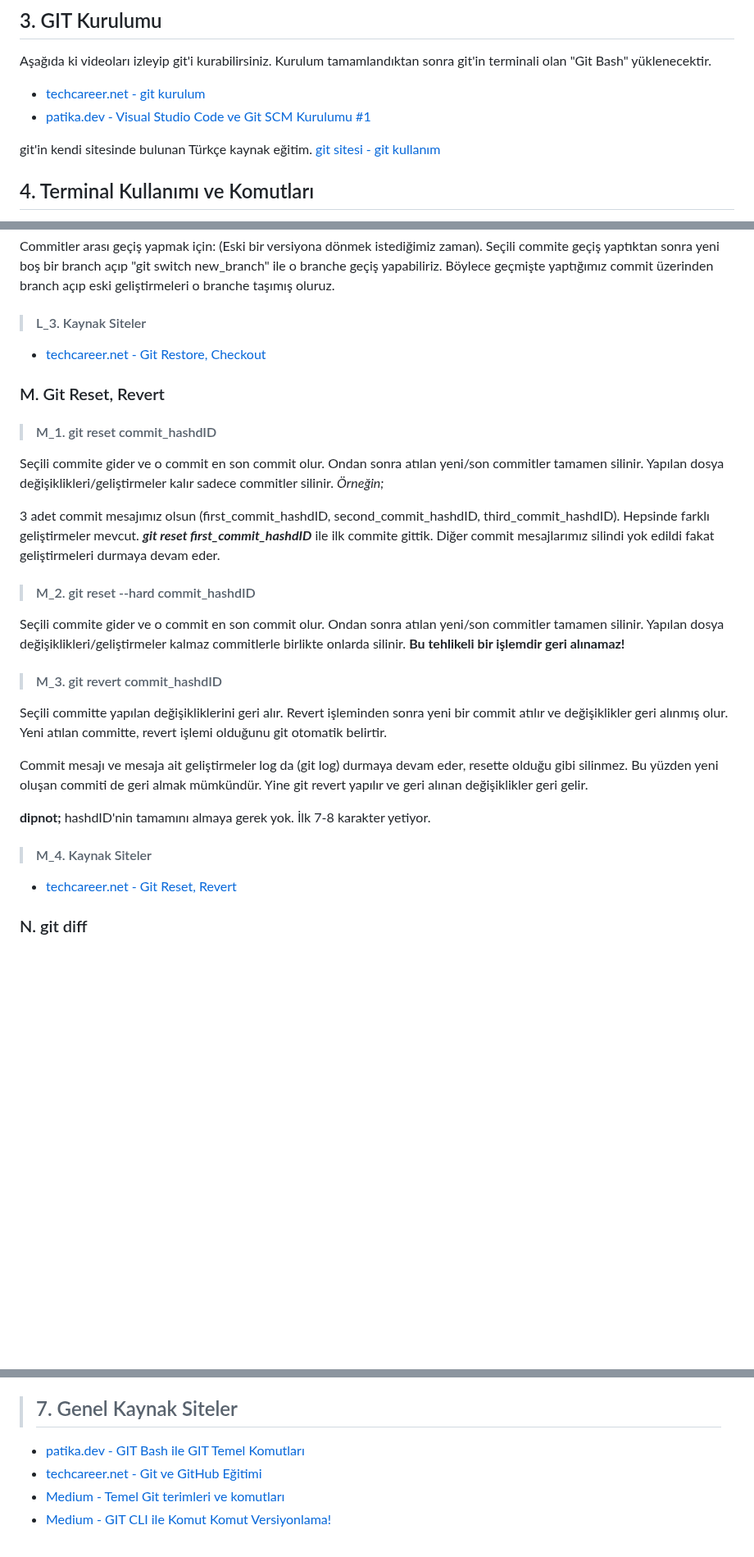
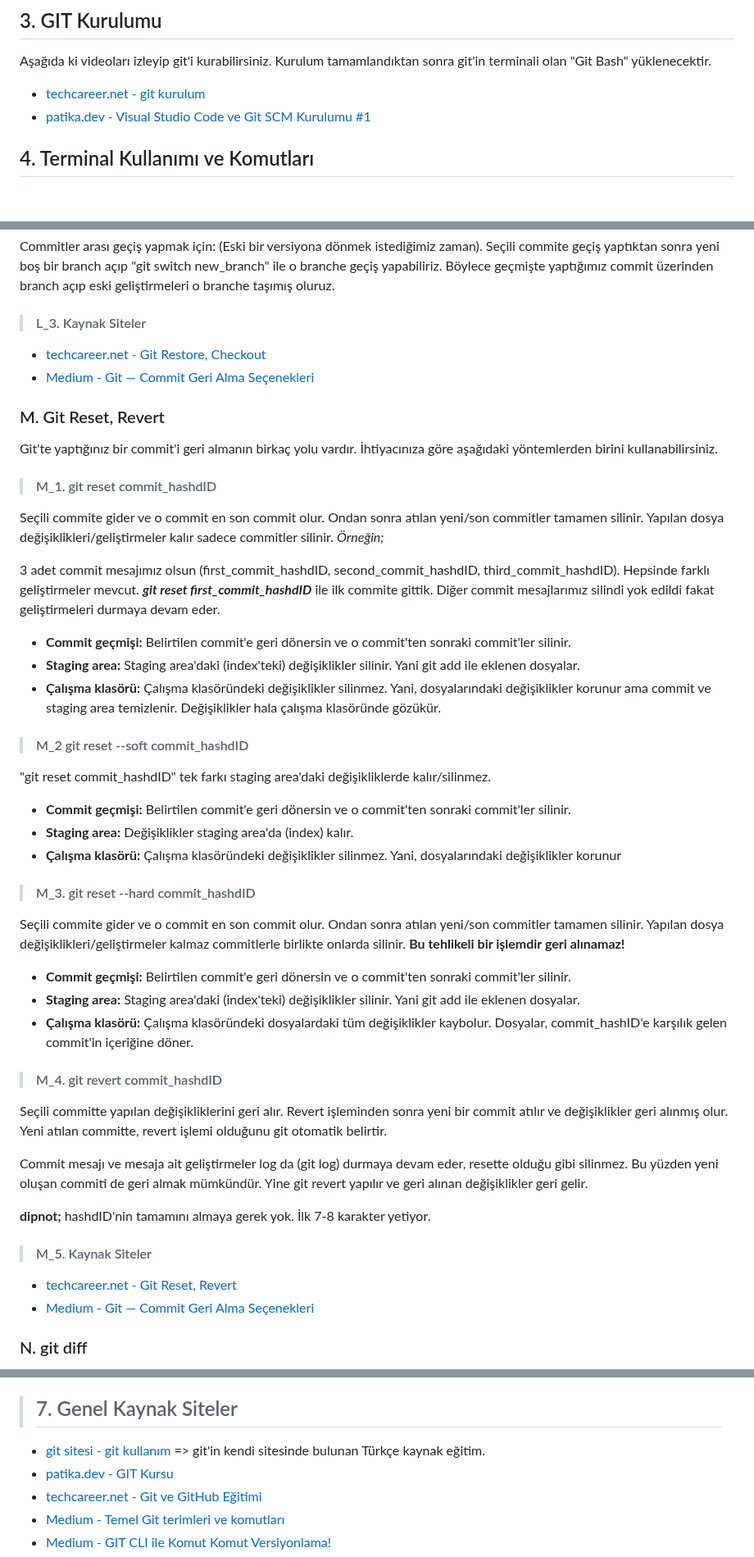
Before and after one commit to MyscherzoTR/Patika.dev-frontEnd-egitimi, a Markdown page: git-ve-github-egitimi/git_ders_notu.md, 3 parts joined by grey strips. Shown at 82% size. Drawn GitHub-style; blank space fills up the shorter version.

Commit message:
update: backEnd-egitimi/git-ve-github-egitimi/git_ders_notu.md
Updated "1. GIT Nedir, Bize Ne Sağlar ve Ne İşe Yarar?", "L. Git Restore, Checkout", "M. Git Reset, Revert", "7. Genel Kaynak Siteler"

 notes.

```diff
--- a/git-ve-github-egitimi/git_ders_notu.md
+++ b/git-ve-github-egitimi/git_ders_notu.md
@@ -53,8 +55,6 @@ Aşağıda ki videoları izleyip git'i kurabilirsiniz. Kurulum tamamlandıktan s
 
 - [techcareer.net - git kurulum](https://www.techcareer.net/courses/git-github-egitimi/4767eadf-4a02-45e4-8f7d-9f594d761223)
 - [patika.dev - Visual Studio Code ve Git SCM Kurulumu #1](https://academy.patika.dev/tr/courses/git/git-kurulumu)
-
-git'in kendi sitesinde bulunan Türkçe kaynak eğitim. [git sitesi - git kullanım](https://git-scm.com/book/tr/v2)
 
 ## 4. Terminal Kullanımı ve Komutları
 
@@ -412,8 +412,11 @@ Commitler arası geçiş yapmak için: (Eski bir versiyona dönmek istediğimiz
 > #### L_3. Kaynak Siteler
 
 - [techcareer.net - Git Restore, Checkout](https://www.techcareer.net/courses/git-github-egitimi/6d22ed0f-4326-4058-9b50-031beeb2c6ed)
+- [Medium - Git — Commit Geri Alma Seçenekleri](https://muratbaseren.medium.com/git-ile-commit-geri-alma-secenekleri-7bf352cf7fed)
 
 ### M. Git Reset, Revert
+
+Git'te yaptığınız bir commit'i geri almanın birkaç yolu vardır. İhtiyacınıza göre aşağıdaki yöntemlerden birini kullanabilirsiniz.
 
 > #### M_1. git reset commit_hashdID
 
@@ -421,11 +424,27 @@ Seçili commite gider ve o commit en son commit olur. Ondan sonra atılan yeni/s
 
 3 adet commit mesajımız olsun (first_commit_hashdID, second_commit_hashdID, third_commit_hashdID). Hepsinde farklı geliştirmeler mevcut. ***git reset first_commit_hashdID*** ile ilk commite gittik. Diğer commit mesajlarımız silindi yok edildi fakat geliştirmeleri durmaya devam eder.
 
-> #### M_2. git reset --hard commit_hashdID
+- **Commit geçmişi:** Belirtilen commit'e geri dönersin ve o commit'ten sonraki commit'ler silinir.
+- **Staging area:** Staging area'daki (index'teki) değişiklikler silinir. Yani git add ile eklenen dosyalar.
+- **Çalışma klasörü:** Çalışma klasöründeki değişiklikler silinmez. Yani, dosyalarındaki değişiklikler korunur ama commit ve staging area temizlenir. Değişiklikler hala çalışma klasöründe gözükür.
+
+> #### M_2 git reset --soft commit_hashdID
+
+"git reset commit_hashdID" tek farkı staging area'daki değişikliklerde kalır/silinmez.
+
+- **Commit geçmişi:** Belirtilen commit'e geri dönersin ve o commit'ten sonraki commit'ler silinir.
+- **Staging area:** Değişiklikler staging area'da (index) kalır.
+- **Çalışma klasörü:** Çalışma klasöründeki değişiklikler silinmez. Yani, dosyalarındaki değişiklikler korunur
+
+> #### M_3. git reset --hard commit_hashdID
 
 Seçili commite gider ve o commit en son commit olur. Ondan sonra atılan yeni/son commitler tamamen silinir. Yapılan dosya değişiklikleri/geliştirmeler kalmaz commitlerle birlikte onlarda silinir. **Bu tehlikeli bir işlemdir geri alınamaz!**
 
-> #### M_3. git revert commit_hashdID
+- **Commit geçmişi:** Belirtilen commit'e geri dönersin ve o commit'ten sonraki commit'ler silinir.
+- **Staging area:** Staging area'daki (index'teki) değişiklikler silinir. Yani git add ile eklenen dosyalar.
+- **Çalışma klasörü:** Çalışma klasöründeki dosyalardaki tüm değişiklikler kaybolur. Dosyalar, commit_hashID'e karşılık gelen commit'in içeriğine döner.
+
+> #### M_4. git revert commit_hashdID
 
 Seçili committe yapılan değişikliklerini geri alır. Revert işleminden sonra yeni bir commit atılır ve değişiklikler geri alınmış olur. Yeni atılan committe, revert işlemi olduğunu git otomatik belirtir.
 
@@ -433,9 +452,10 @@ Commit mesajı ve mesaja ait geliştirmeler log da (git log) durmaya devam eder,
 
 **dipnot;** hashdID'nin tamamını almaya gerek yok. İlk 7-8 karakter yetiyor.
 
-> #### M_4. Kaynak Siteler
+> #### M_5. Kaynak Siteler
 
 - [techcareer.net - Git Reset, Revert](https://www.techcareer.net/courses/git-github-egitimi/97d0c71f-0a17-46ec-8e25-d2dc1dcc4815)
+- [Medium - Git — Commit Geri Alma Seçenekleri](https://muratbaseren.medium.com/git-ile-commit-geri-alma-secenekleri-7bf352cf7fed)
 
 ### N. git diff
 
@@ -560,7 +580,8 @@ H. - git rebase => Detaylı araştır.
 
 > ## 7. Genel Kaynak Siteler
 
-- [patika.dev - GIT Bash ile GIT Temel Komutları](https://app.patika.dev/courses/git/git-bash-ile-git-temel-komutlari)
+- [git sitesi - git kullanım](https://git-scm.com/book/tr/v2) => git'in kendi sitesinde bulunan Türkçe kaynak eğitim.
+- [patika.dev - GIT Kursu](https://academy.patika.dev/tr/courses/git)
 - [techcareer.net - Git ve GitHub Eğitimi](https://www.techcareer.net/courses/git-github-egitimi)
 - [Medium - Temel Git terimleri ve komutları](https://medium.com/@alianilkocak/temel-git-terimleri-ve-komutlar%C4%B1-6bc62b802baf)
 - [Medium - GIT CLI ile Komut Komut Versiyonlama!](https://medium.com/fedeveloper/git-bash-ile-komut-komut-versiyonlama-a354efd3063f)
```
Also changed, not shown: other parts of git-ve-github-egitimi/git_ders_notu.md (+3 -0 lines).
